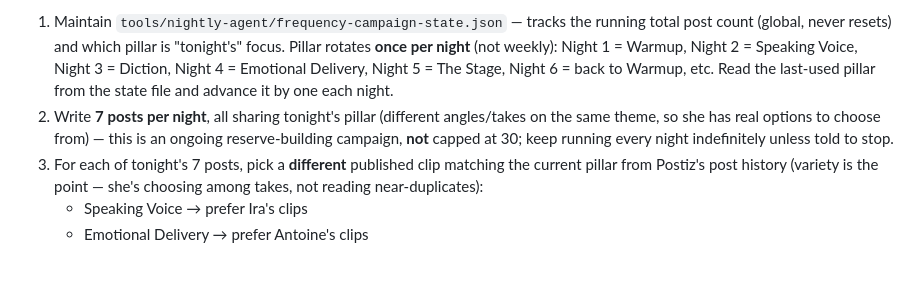
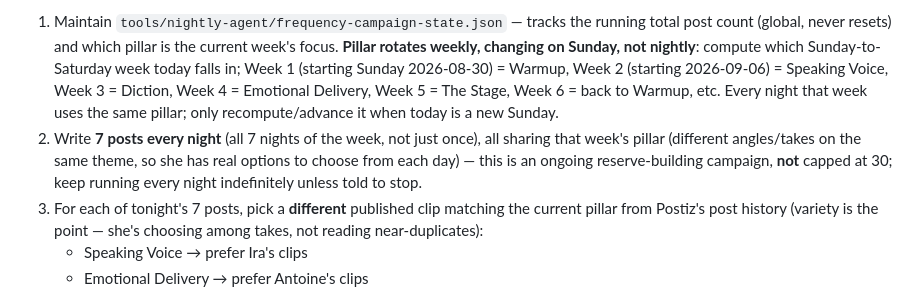
Before and after one commit to omegabone/omegabone, a Markdown page: tools/nightly-agent/PROMPT.md, the part around the change. Rendered like a GitHub page; blank space fills up the shorter version.

Commit message:
Auto-commit: update PROMPT.md

```diff
--- a/tools/nightly-agent/PROMPT.md
+++ b/tools/nightly-agent/PROMPT.md
@@ -132,15 +132,18 @@ enough depth that the reader doesn't need the paid course.
 
 1. Maintain `tools/nightly-agent/frequency-campaign-state.json` — tracks
    the running total post count (global, never resets) and which pillar
-   is "tonight's" focus. Pillar rotates **once per night** (not weekly):
-   Night 1 = Warmup, Night 2 = Speaking Voice, Night 3 = Diction, Night 4
-   = Emotional Delivery, Night 5 = The Stage, Night 6 = back to Warmup,
-   etc. Read the last-used pillar from the state file and advance it by
-   one each night.
-2. Write **7 posts per night**, all sharing tonight's pillar (different
-   angles/takes on the same theme, so she has real options to choose
-   from) — this is an ongoing reserve-building campaign, **not** capped
-   at 30; keep running every night indefinitely unless told to stop.
+   is the current week's focus. **Pillar rotates weekly, changing on
+   Sunday, not nightly**: compute which Sunday-to-Saturday week today
+   falls in; Week 1 (starting Sunday 2026-08-30) = Warmup, Week 2
+   (starting 2026-09-06) = Speaking Voice, Week 3 = Diction, Week 4 =
+   Emotional Delivery, Week 5 = The Stage, Week 6 = back to Warmup, etc.
+   Every night that week uses the same pillar; only recompute/advance it
+   when today is a new Sunday.
+2. Write **7 posts every night** (all 7 nights of the week, not just
+   once), all sharing that week's pillar (different angles/takes on the
+   same theme, so she has real options to choose from each day) — this
+   is an ongoing reserve-building campaign, **not** capped at 30; keep
+   running every night indefinitely unless told to stop.
 3. For each of tonight's 7 posts, pick a **different** published clip
    matching the current pillar from Postiz's post history (variety is the
    point — she's choosing among takes, not reading near-duplicates):
```
